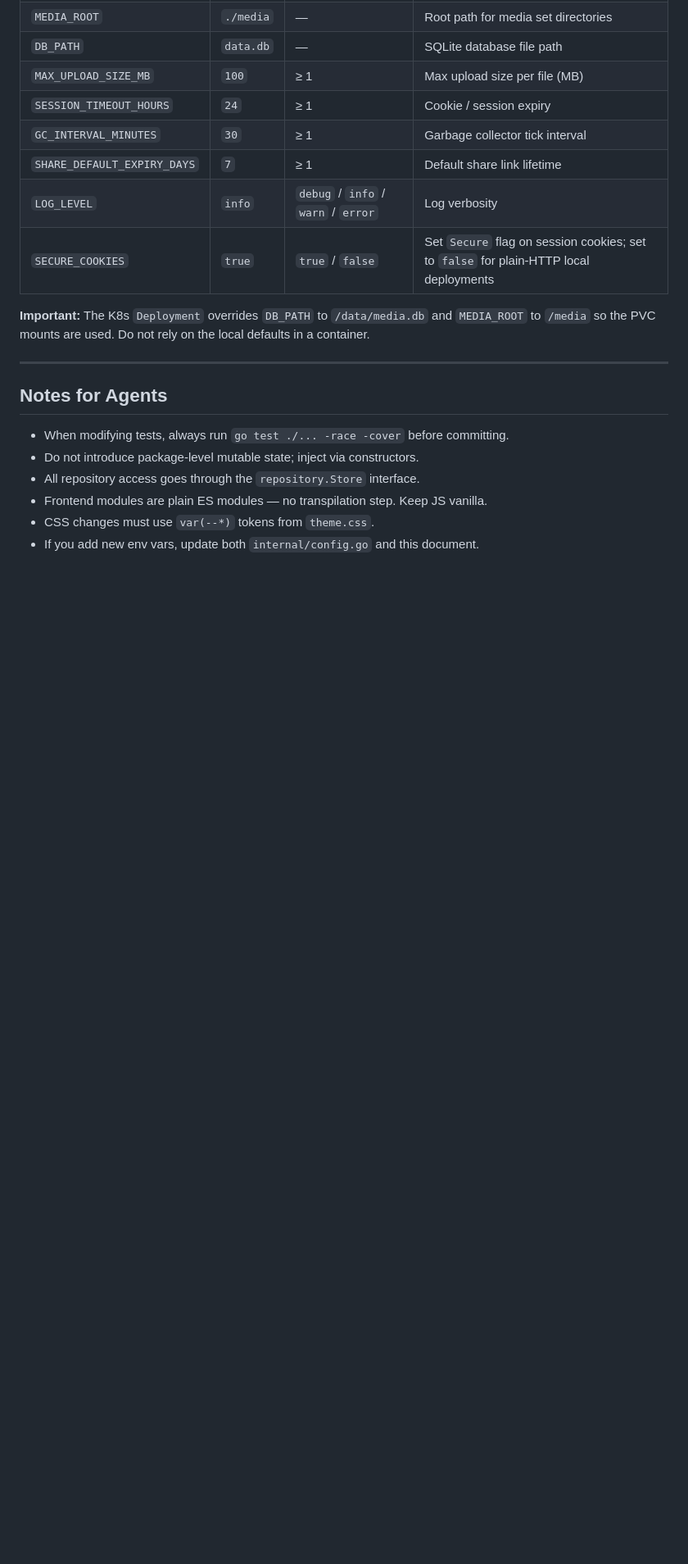
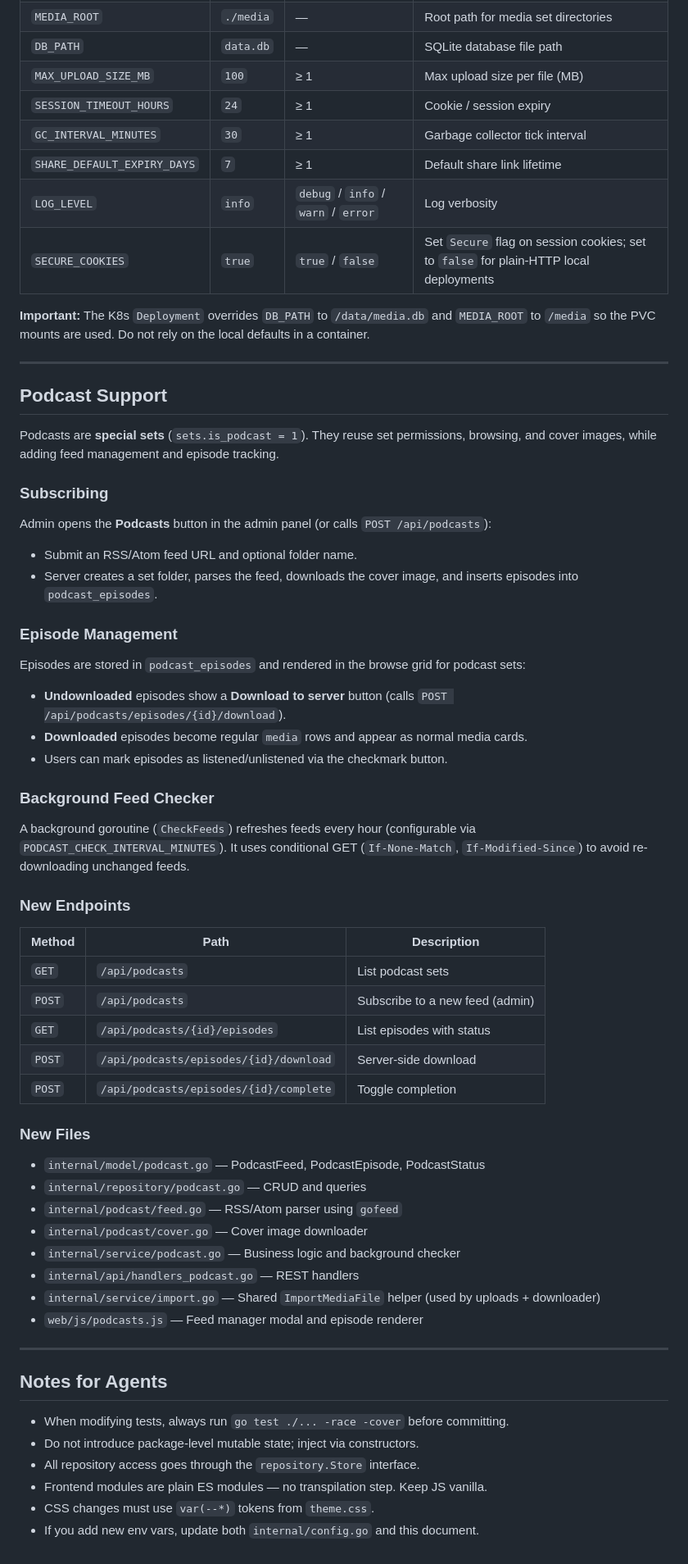
Before and after one commit to snonux/player, a Markdown page: AGENTS.md, the part around the change. Shown at 82% size. Rendered like a GitHub page; blank space fills up the shorter version.

Commit message:
Update AGENTS.md with podcast support documentation

```diff
--- a/AGENTS.md
+++ b/AGENTS.md
@@ -201,6 +201,50 @@ This triggers `FSScanner.Scan()`, which:
 
 ---
 
+## Podcast Support
+
+Podcasts are **special sets** (`sets.is_podcast = 1`). They reuse set permissions, browsing, and cover images, while adding feed management and episode tracking.
+
+### Subscribing
+
+Admin opens the **Podcasts** button in the admin panel (or calls `POST /api/podcasts`):
+- Submit an RSS/Atom feed URL and optional folder name.
+- Server creates a set folder, parses the feed, downloads the cover image, and inserts episodes into `podcast_episodes`.
+
+### Episode Management
+
+Episodes are stored in `podcast_episodes` and rendered in the browse grid for podcast sets:
+- **Undownloaded** episodes show a **Download to server** button (calls `POST /api/podcasts/episodes/{id}/download`).
+- **Downloaded** episodes become regular `media` rows and appear as normal media cards.
+- Users can mark episodes as listened/unlistened via the checkmark button.
+
+### Background Feed Checker
+
+A background goroutine (`CheckFeeds`) refreshes feeds every hour (configurable via `PODCAST_CHECK_INTERVAL_MINUTES`). It uses conditional GET (`If-None-Match`, `If-Modified-Since`) to avoid re-downloading unchanged feeds.
+
+### New Endpoints
+
+| Method | Path | Description |
+|--------|------|-------------|
+| `GET` | `/api/podcasts` | List podcast sets |
+| `POST` | `/api/podcasts` | Subscribe to a new feed (admin) |
+| `GET` | `/api/podcasts/{id}/episodes` | List episodes with status |
+| `POST` | `/api/podcasts/episodes/{id}/download` | Server-side download |
+| `POST` | `/api/podcasts/episodes/{id}/complete` | Toggle completion |
+
+### New Files
+
+- `internal/model/podcast.go` — PodcastFeed, PodcastEpisode, PodcastStatus
+- `internal/repository/podcast.go` — CRUD and queries
+- `internal/podcast/feed.go` — RSS/Atom parser using `gofeed`
+- `internal/podcast/cover.go` — Cover image downloader
+- `internal/service/podcast.go` — Business logic and background checker
+- `internal/api/handlers_podcast.go` — REST handlers
+- `internal/service/import.go` — Shared `ImportMediaFile` helper (used by uploads + downloader)
+- `web/js/podcasts.js` — Feed manager modal and episode renderer
+
+---
+
 ## Notes for Agents
 
 - When modifying tests, always run `go test ./... -race -cover` before committing.
```
